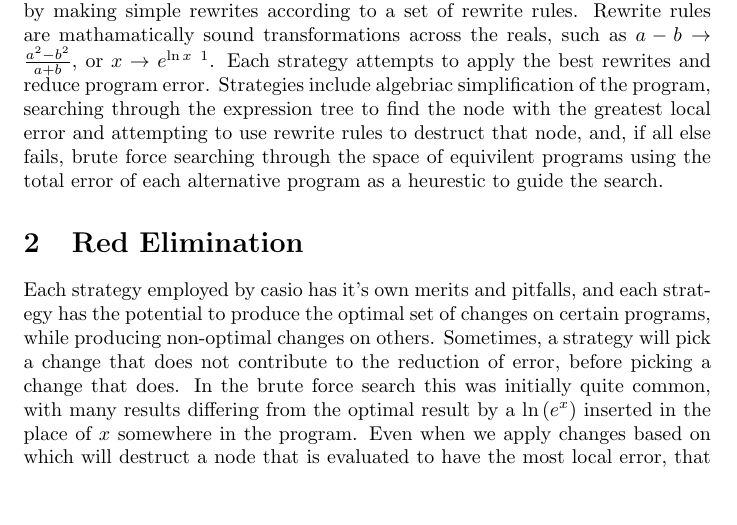
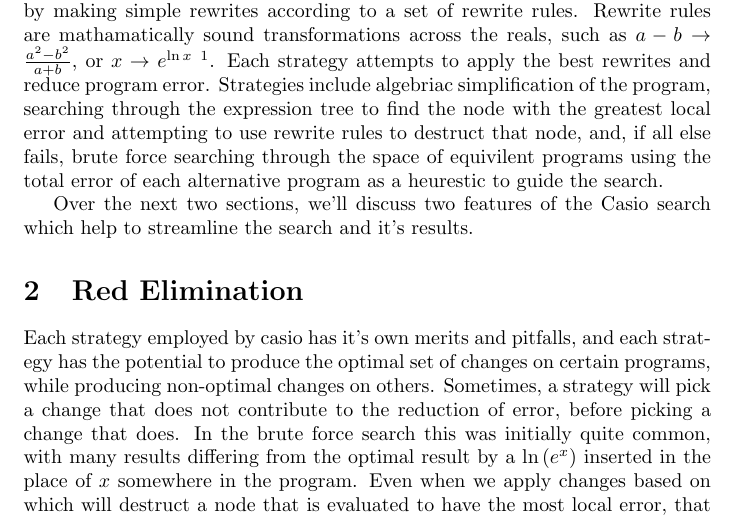
Before and after one commit to herbie-fp/herbie, a LaTeX document (writeup.tex): part of page 1 of 10, cut so that both start at the same text, the shorter picture padded with empty space. Compiled offline with pdfLaTeX.

Commit message:
Added Transition From Introduction to Body

```diff
--- a/writeup.tex
+++ b/writeup.tex
@@ -44,6 +44,10 @@ and, if all else fails,
 brute force searching through the space of equivilent programs
 using the total error of each alternative program
 as a heurestic to guide the search.
+
+Over the next two sections,
+we'll discuss two features of the Casio search
+which help to streamline the search and it's results.
 
 \section{Red Elimination}
 
```
